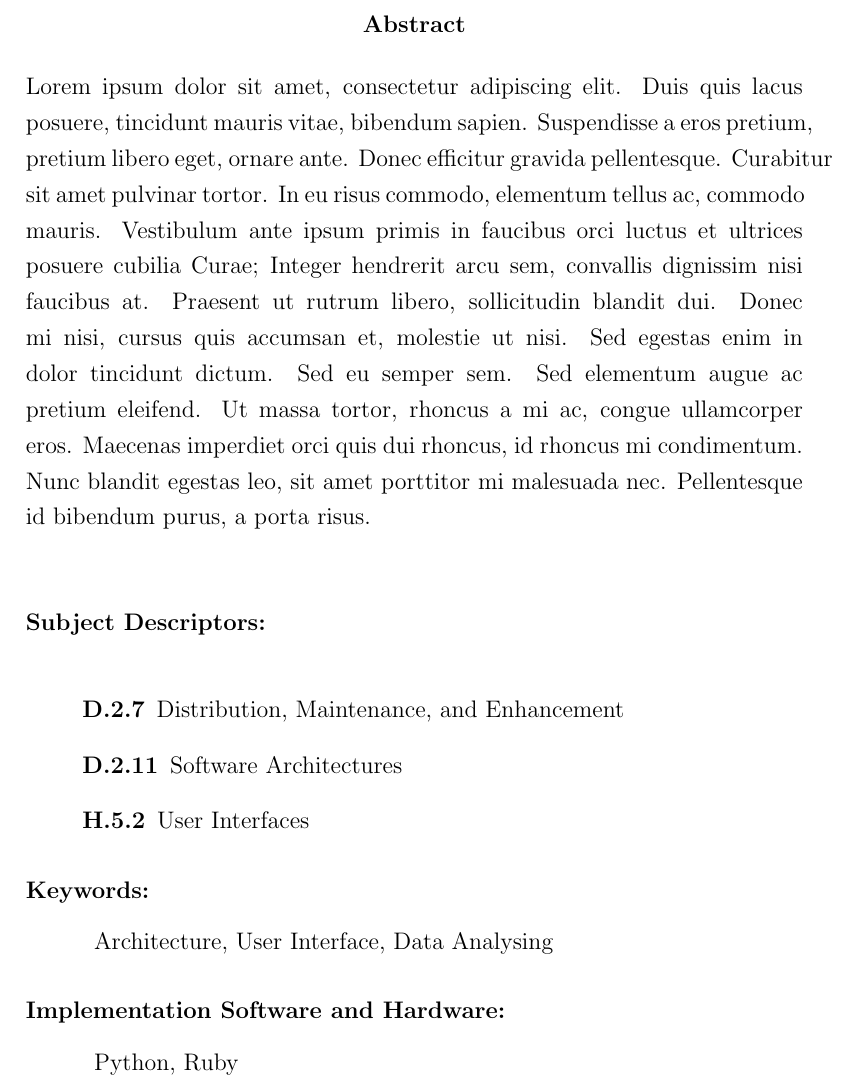
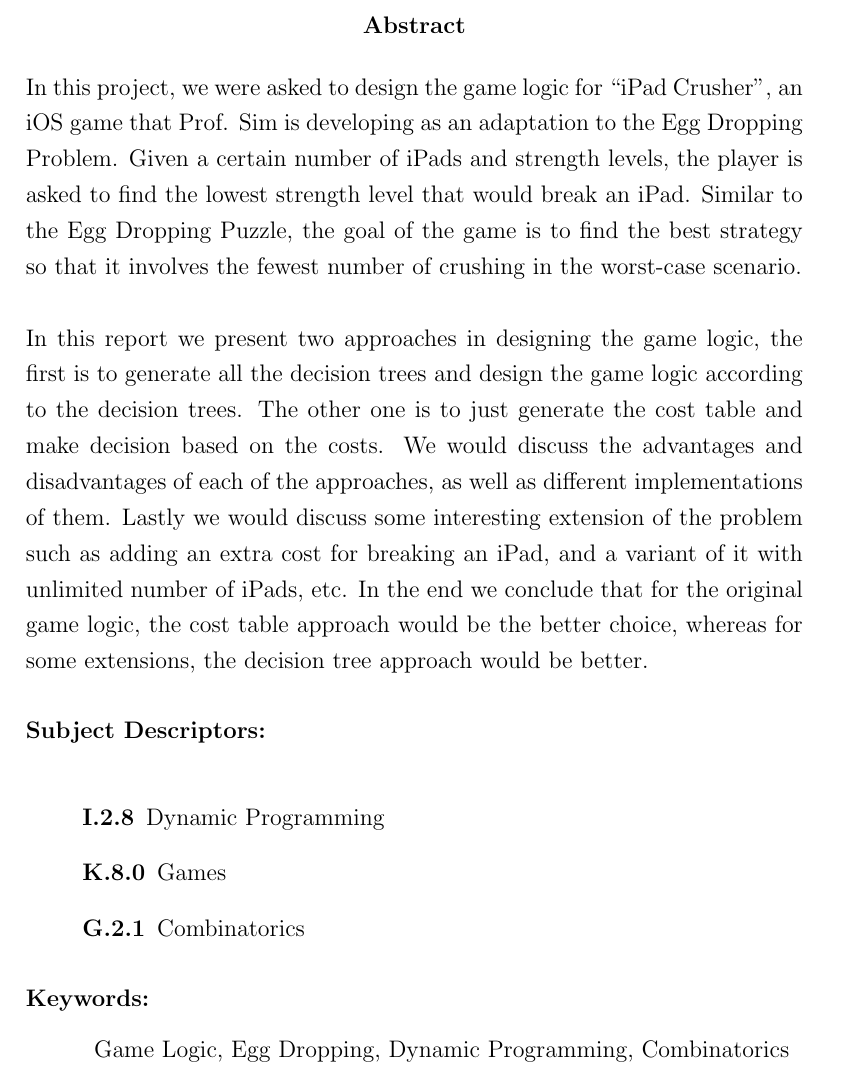
Before and after one commit to xinan/ultimate-ipad-crusher, a LaTeX thesis (project_report.tex): part of page 3 of 10, cut so that both start at the same text. Compiled offline with pdfLaTeX.

Commit message:
Update Abstract

```diff
--- a/project_report.tex
+++ b/project_report.tex
@@ -73,24 +73,21 @@ Prof. Sim Khe Chai
 \thispagestyle{plain}
 \onehalfspacing
 \addcontentsline{toc}{chapter}{Abstract}
-Lorem ipsum dolor sit amet, consectetur adipiscing elit. Duis quis lacus posuere, tincidunt mauris vitae, bibendum sapien. Suspendisse a eros pretium, pretium libero eget, ornare ante. Donec efficitur gravida pellentesque. Curabitur sit amet pulvinar tortor. In eu risus commodo, elementum tellus ac, commodo mauris. Vestibulum ante ipsum primis in faucibus orci luctus et ultrices posuere cubilia Curae; Integer hendrerit arcu sem, convallis dignissim nisi faucibus at. Praesent ut rutrum libero, sollicitudin blandit dui. Donec mi nisi, cursus quis accumsan et, molestie ut nisi. Sed egestas enim in dolor tincidunt dictum. Sed eu semper sem. Sed elementum augue ac pretium eleifend. Ut massa tortor, rhoncus a mi ac, congue ullamcorper eros. Maecenas imperdiet orci quis dui rhoncus, id rhoncus mi condimentum. Nunc blandit egestas leo, sit amet porttitor mi malesuada nec. Pellentesque id bibendum purus, a porta risus. \\
+In this project, we were asked to design the game logic for ``iPad Crusher'', an iOS game that Prof. Sim is developing as an adaptation to the Egg Dropping Problem. Given a certain number of iPads and strength levels, the player is asked to find the lowest strength level that would break an iPad. Similar to the Egg Dropping Puzzle, the goal of the game is to find the best strategy so that it involves the fewest number of crushing in the worst-case scenario. \\\\
+In this report we present two approaches in designing the game logic, the first is to generate all the decision trees and design the game logic according to the decision trees. The other one is to just generate the cost table and make decision based on the costs. We would discuss the advantages and disadvantages of each of the approaches, as well as different implementations of them. Lastly we would discuss some interesting extension of the problem such as adding an extra cost for breaking an iPad, and a variant of it with unlimited number of iPads, etc. In the end we conclude that for the original game logic, the cost table approach would be the better choice, whereas for some extensions, the decision tree approach would be better.
 
 \subsubsection*{Subject Descriptors:\\}
 \begin{description}[labelindent=1cm]
-	\item[D.2.7] Distribution, Maintenance, and Enhancement
-	\item[D.2.11] Software Architectures
-	\item[H.5.2] User Interfaces
+	\item[I.2.8] Dynamic Programming
+	\item[K.8.0] Games
+	\item[G.2.1] Combinatorics
 \end{description}
 
 \subsubsection{Keywords:}
 \begin{description}[labelindent=1cm]
-	\item Architecture, User Interface, Data Analysing
+	\item Game Logic, Egg Dropping, Dynamic Programming, Combinatorics
 \end{description}
 
-\subsubsection{Implementation Software and Hardware:}
-\begin{description}[labelindent=1cm]
-	\item Python, Ruby
-\end{description}
 \end{abstract}
 %===============================================================================
 % End of Abstract
```
